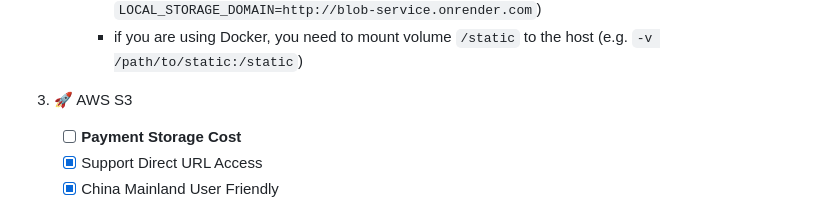
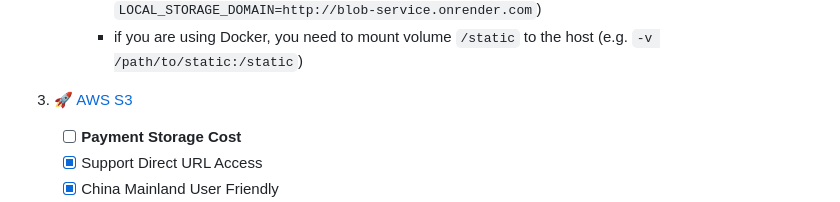
Before and after one commit to zmh-program/blob-service, a Markdown page: README.md, the part around the change. Drawn GitHub-style.

Commit message:
chore: update docs

```diff
--- a/README.md
+++ b/README.md
@@ -85,7 +85,7 @@ Response
      - set env `LOCAL_STORAGE_DOMAIN` to your deployment domain (e.g. `LOCAL_STORAGE_DOMAIN=http://blob-service.onrender.com`)
      - if you are using Docker, you need to mount volume `/static` to the host (e.g. `-v /path/to/static:/static`)
 
-3. 🚀 AWS S3
+3. 🚀 [AWS S3](https://aws.amazon.com/s3)
    - [ ] **Payment Storage Cost**
    - [x] Support Direct URL Access
    - [x] China Mainland User Friendly
```
